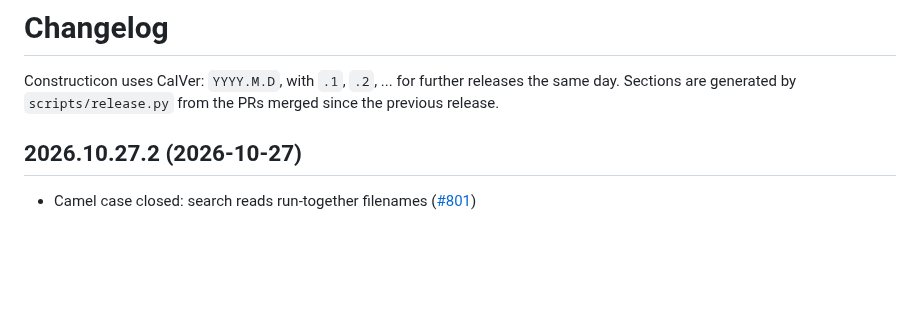
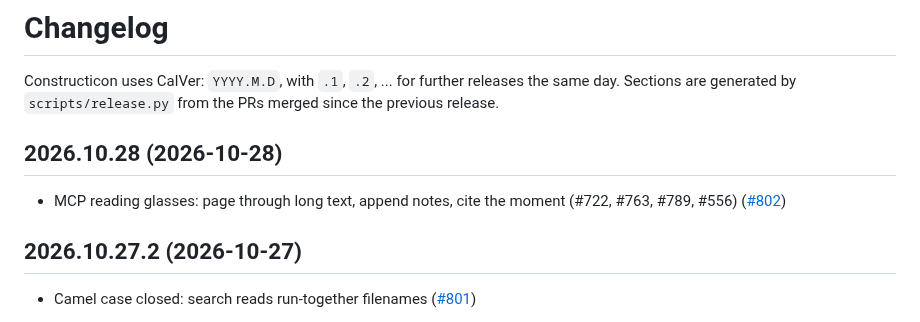
Before and after one commit to hooptiej/Constructicon, a Markdown page: CHANGELOG.md, the part around the change. GitHub-like rendering; blank space fills up the shorter version.

Commit message:
chore(release): 2026.10.28
Co-Authored-By: Claude Opus 5.5 <noreply@anthropic.com>

```diff
--- a/CHANGELOG.md
+++ b/CHANGELOG.md
@@ -2,6 +2,10 @@
 
 Constructicon uses CalVer: `YYYY.M.D`, with `.1`, `.2`, ... for further releases the same day.
 Sections are generated by `scripts/release.py` from the PRs merged since the previous release.
+
+## 2026.10.28 (2026-10-28)
+
+- MCP reading glasses: page through long text, append notes, cite the moment (#722, #763, #789, #556) ([#802](https://github.com/hooptiej/Constructicon/pull/802))
 
 ## 2026.10.27.2 (2026-10-27)
 
```
